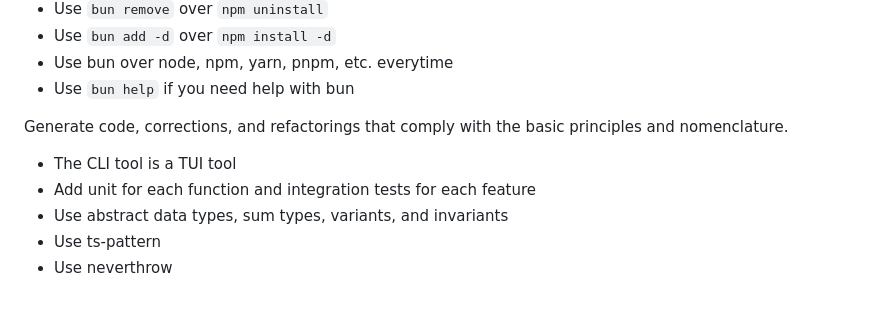
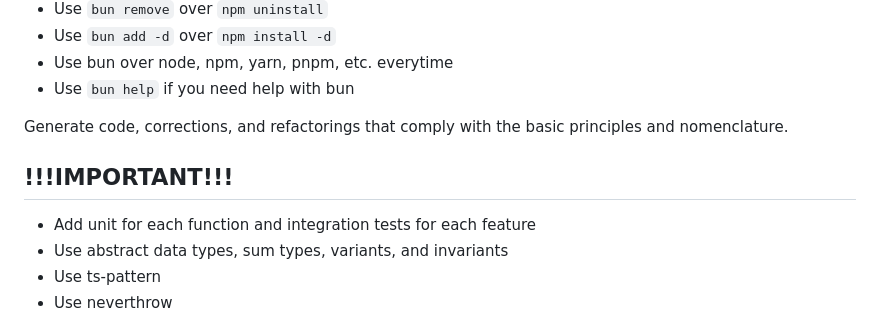
Before and after one commit to ethan-wickstrom/promptbox, a Markdown page: AGENTS.md, the part around the change. Drawn GitHub-style.

Commit message:
docs: add important section header

```diff
--- a/AGENTS.md
+++ b/AGENTS.md
@@ -1247,7 +1247,8 @@ Adopt these opinionated guidelines for writing robust, maintainable, and type-sa
 
 Generate code, corrections, and refactorings that comply with the basic principles and nomenclature.
 
-- The CLI tool is a TUI tool
+## !!!IMPORTANT!!!
+
 - Add unit for each function and integration tests for each feature
 - Use abstract data types, sum types, variants, and invariants
 - Use ts-pattern
```
